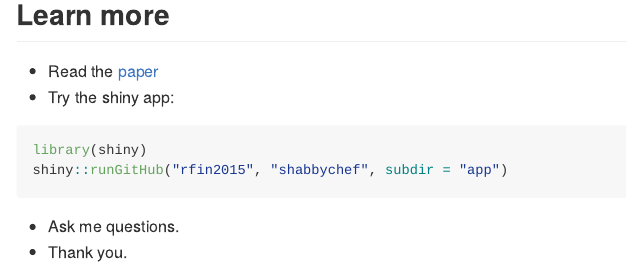
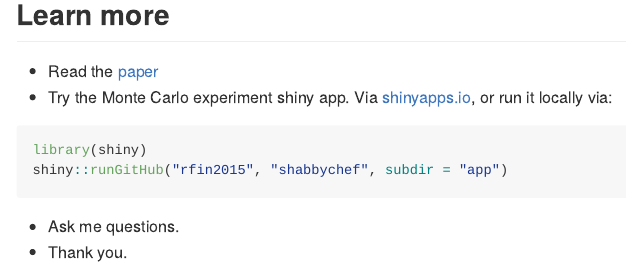
Before and after one commit to shabbychef/rfin2015, an R Markdown document (README.Rmd): the page in a window 1100 px wide, from 4760 px down. The pictures show the output file README.md that the author committed with the source, drawn offline in the style of GitHub.

Commit message:
add link to shinyapps.io

````diff
--- a/README.Rmd
+++ b/README.Rmd
@@ -263,7 +263,8 @@ print(ph)
 ## Learn more
 
 - Read the [paper](http://arxiv.org/abs/1409.5936)
-- Try the shiny app:
+- Try the Monte Carlo experiment shiny app. Via
+[shinyapps.io](https://shabbychef.shinyapps.io/shiny), or run it locally via:
 ```{r demo,eval=FALSE}
 library(shiny)
 shiny::runGitHub('rfin2015','shabbychef',subdir='app')
````
Also changed, not shown: README.md.
